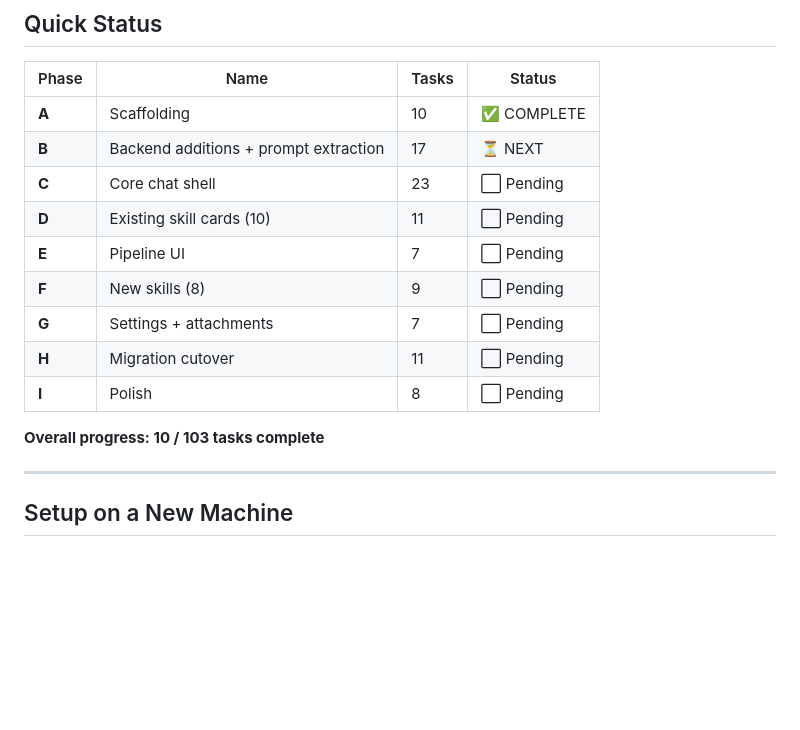
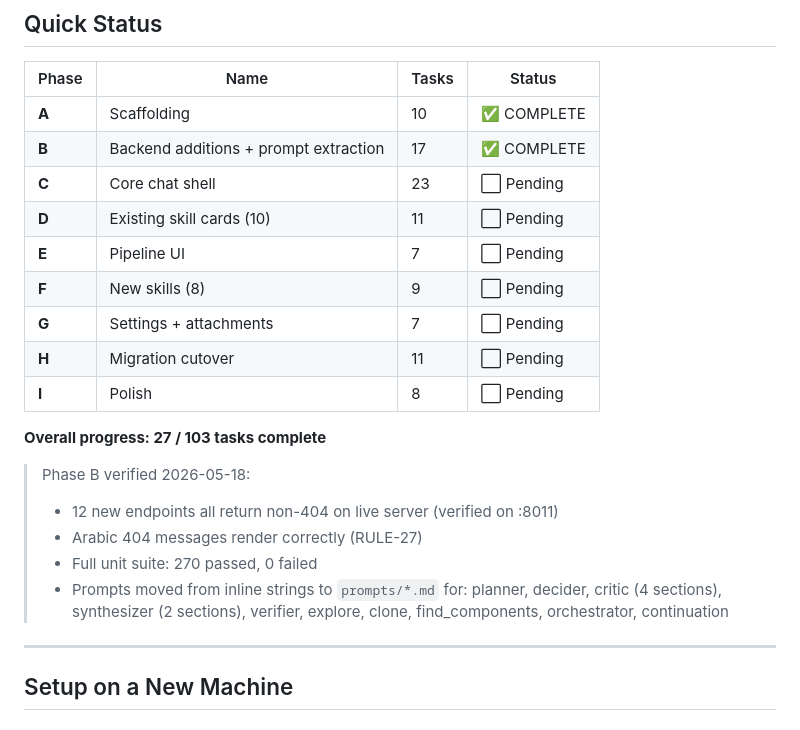
Before and after one commit to mohmedofficial515/WebSearchAi, a Markdown page: PROGRESS.md, the part around the change. GitHub-like rendering; blank space fills up the shorter version.

Commit message:
docs(phase-B): mark Phase B complete in PROGRESS.md (B-17)
Verified live:
- POST /api/intent returns typed JSON for Arabic + English + compound goals
- Missing-key 404s return Arabic detail strings (RULE-27)
- 12 new endpoints all registered in OpenAPI
- POST /api/uploads accepts multipart, returns attachment URL
- Full unit suite: 270 passed

27/103 tasks complete. Phase C (chat shell) is next.

```diff
--- a/PROGRESS.md
+++ b/PROGRESS.md
@@ -11,7 +11,7 @@
 | Phase | Name | Tasks | Status |
 |---|---|---|---|
 | **A** | Scaffolding | 10 | ✅ COMPLETE |
-| **B** | Backend additions + prompt extraction | 17 | ⏳ NEXT |
+| **B** | Backend additions + prompt extraction | 17 | ✅ COMPLETE |
 | **C** | Core chat shell | 23 | ⬜ Pending |
 | **D** | Existing skill cards (10) | 11 | ⬜ Pending |
 | **E** | Pipeline UI | 7 | ⬜ Pending |
@@ -20,7 +20,15 @@
 | **H** | Migration cutover | 11 | ⬜ Pending |
 | **I** | Polish | 8 | ⬜ Pending |
 
-**Overall progress: 10 / 103 tasks complete**
+**Overall progress: 27 / 103 tasks complete**
+
+> Phase B verified 2026-05-18:
+> - 12 new endpoints all return non-404 on live server (verified on :8011)
+> - Arabic 404 messages render correctly (RULE-27)
+> - Full unit suite: 270 passed, 0 failed
+> - Prompts moved from inline strings to `prompts/*.md` for: planner, decider,
+>   critic (4 sections), synthesizer (2 sections), verifier, explore, clone,
+>   find_components, orchestrator, continuation
 
 ---
 
```
